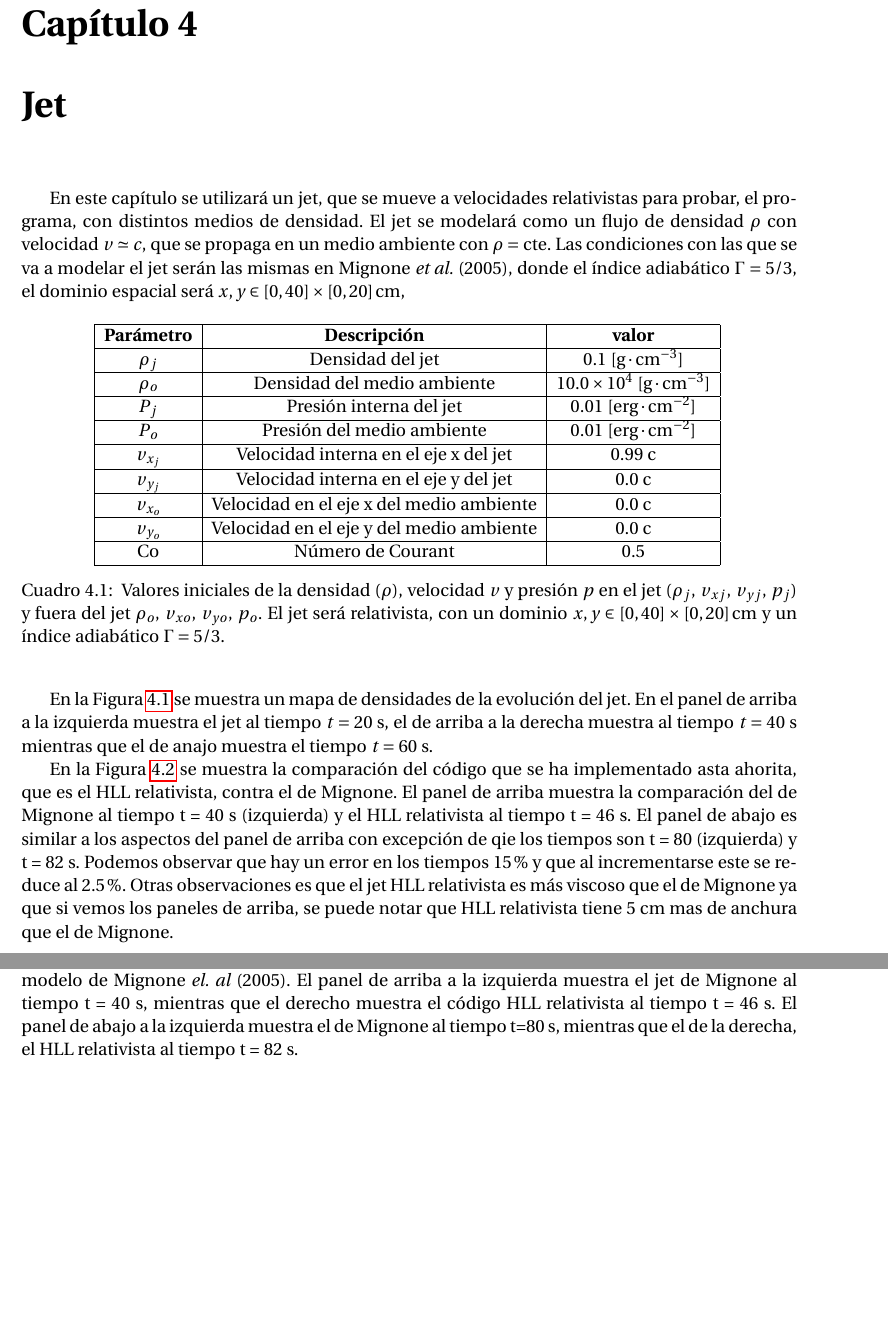
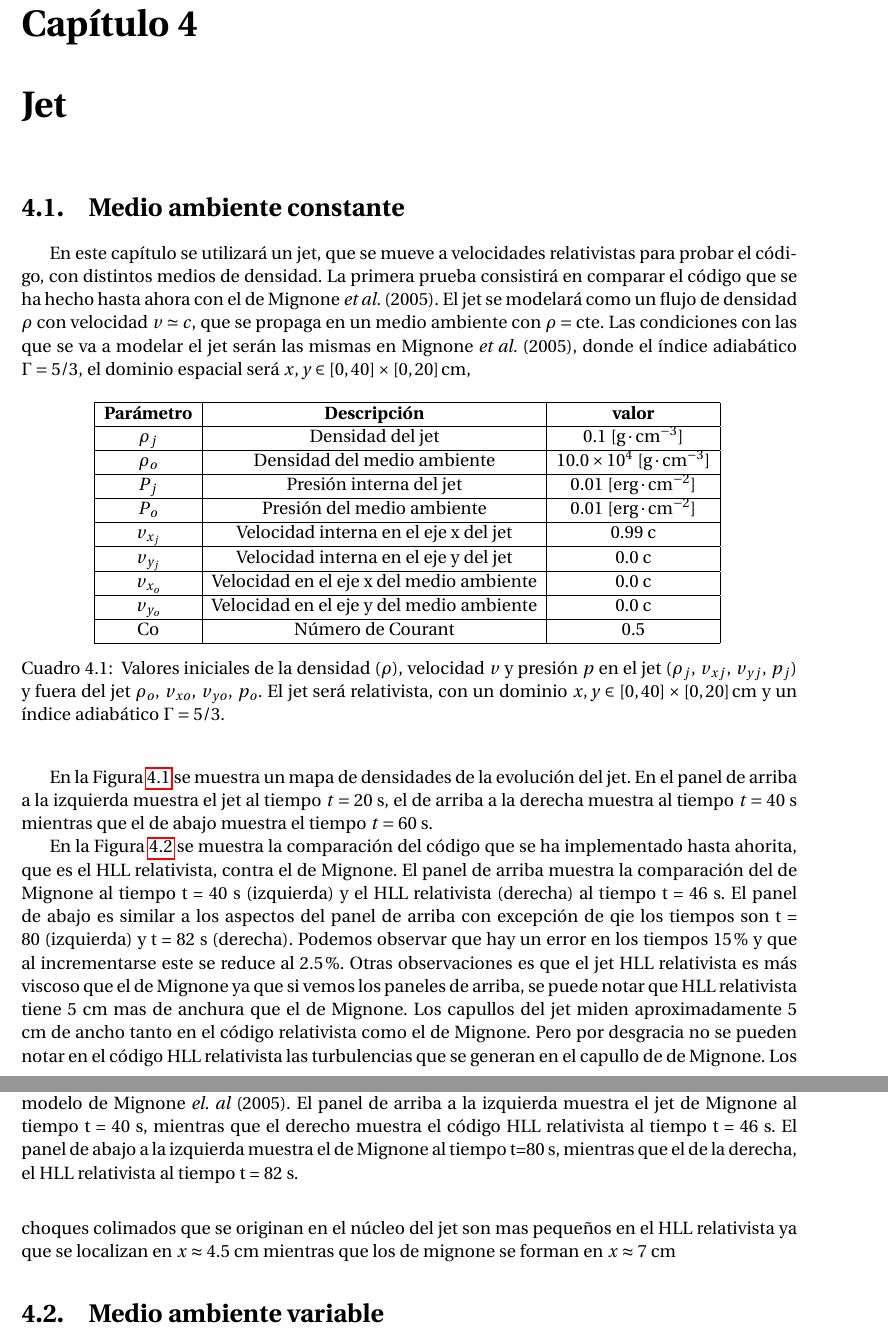
Before and after one commit to gmtw/Tesina_Fisica, a LaTeX book (main.tex): two parts of pages 53 and 54 of 76, joined at a grey line, cut so that both start at the same text, the shorter picture padded with empty space. Compiled offline with pdfLaTeX.

Commit message:
borrador completo del jet en un medio constante

```diff
--- a/main.tex
+++ b/main.tex
@@ -2311,8 +2311,11 @@ en una y dos dimensiones.
 
 \chapter{Jet}
 
-En este capítulo se utilizará un jet, que se mueve a velocidades relativistas para probar, el
-programa, con distintos medios de densidad.
+\section{Medio ambiente constante}
+
+En este capítulo se utilizará un jet, que se mueve a velocidades relativistas para probar el
+código, con distintos medios de densidad. La primera prueba consistirá en comparar el código que se ha hecho
+hasta ahora con el de Mignone \emph{et al.} (2005).
 El jet  se modelará como un flujo de densidad $\rho$ con velocidad $v \simeq c$, que se propaga en un
 medio ambiente con $\rho = \mathrm{cte}$.
 Las condiciones con las que se va a modelar el jet serán las mismas en Mignone \emph{et al.} (2005), donde el índice adiabático
@@ -2354,7 +2357,7 @@ $x, y \in [0,40]\times[0,20] \, \text{cm}$ y un índice adiabático $\Gamma = 5/
 En la Figura \ref{fig:evolucion_temporal_del_jet} se muestra un mapa de densidades de la evolución del jet.
 En el panel de arriba a la izquierda muestra el jet al tiempo $t = 20$ s,
 el de arriba a la derecha muestra
-al tiempo $t = 40$ s mientras que el de anajo muestra el tiempo $t = 60$ s.
+al tiempo $t = 40$ s mientras que el de abajo muestra el tiempo $t = 60$ s.
 
 
 \begin{figure}
@@ -2368,13 +2371,20 @@ al tiempo $t = 40$ s mientras que el de anajo muestra el tiempo $t = 60$ s.
     y el de abajo muestra al tiempo t = 60 s}\label{fig:evolucion_temporal_del_jet}
 \end{figure}
 
-En la Figura \ref{fig:comparacion_temporal_del_jet} se muestra la comparación del código que se ha implementado
-asta ahorita, que es el HLL relativista, contra el de Mignone. El panel de arriba muestra la comparación del
-de Mignone al tiempo t = 40 s (izquierda) y  el HLL relativista al tiempo t = 46 s. El panel de abajo es
+En la Figura \ref{fig:comparacion_temporal_del_jet} se muestra la comparación del código que se ha
+implementado
+hasta ahorita, que es el HLL relativista, contra el de Mignone. El panel de arriba muestra la comparación del
+de Mignone al tiempo t = 40 s (izquierda) y  el HLL relativista (derecha) al tiempo t = 46 s.
+El panel de abajo es
 similar a los aspectos del panel de arriba con excepción de qie los tiempos son t = 80 (izquierda) y
-t = 82 s. Podemos observar que hay un error en los tiempos 15 \% y que al incrementarse este se reduce al
+t = 82 s (derecha). Podemos observar que hay un error en los tiempos 15 \% y que al incrementarse este se reduce al
 2.5 \%. Otras observaciones es que el jet HLL relativista es más viscoso que el de Mignone ya que si
 vemos los paneles de arriba, se puede notar que HLL relativista tiene 5 cm mas de anchura que el de Mignone.
+Los capullos del jet miden aproximadamente 5 cm de ancho tanto en el código relativista como el de Mignone.
+Pero por desgracia no se pueden notar en el código HLL relativista
+las turbulencias que se generan en el capullo de  de Mignone. Los choques colimados que se originan en el
+núcleo del jet son mas pequeños en el HLL relativista ya que se localizan en $x \approx 4.5$ cm mientras  que los
+de mignone se forman en $x \approx 7$ cm
 
 \begin{figure}
   \centering
@@ -2390,6 +2400,8 @@ vemos los paneles de arriba, se puede notar que HLL relativista tiene 5 cm mas d
     tiempo t = 82 s.}\label{fig:comparacion_temporal_del_jet}
 \end{figure}
 
+
+\section{Medio ambiente variable}
 % %====================================TABLE=================================
 
 
```
